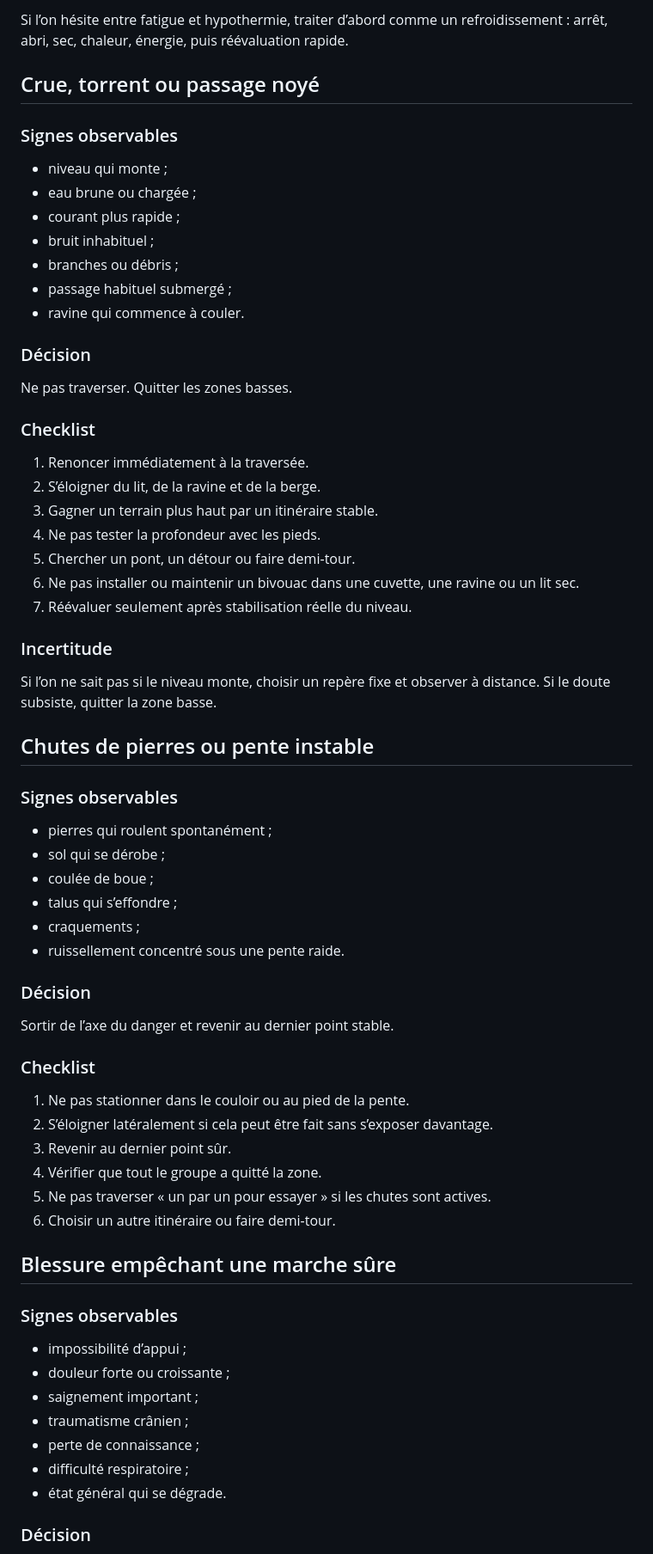
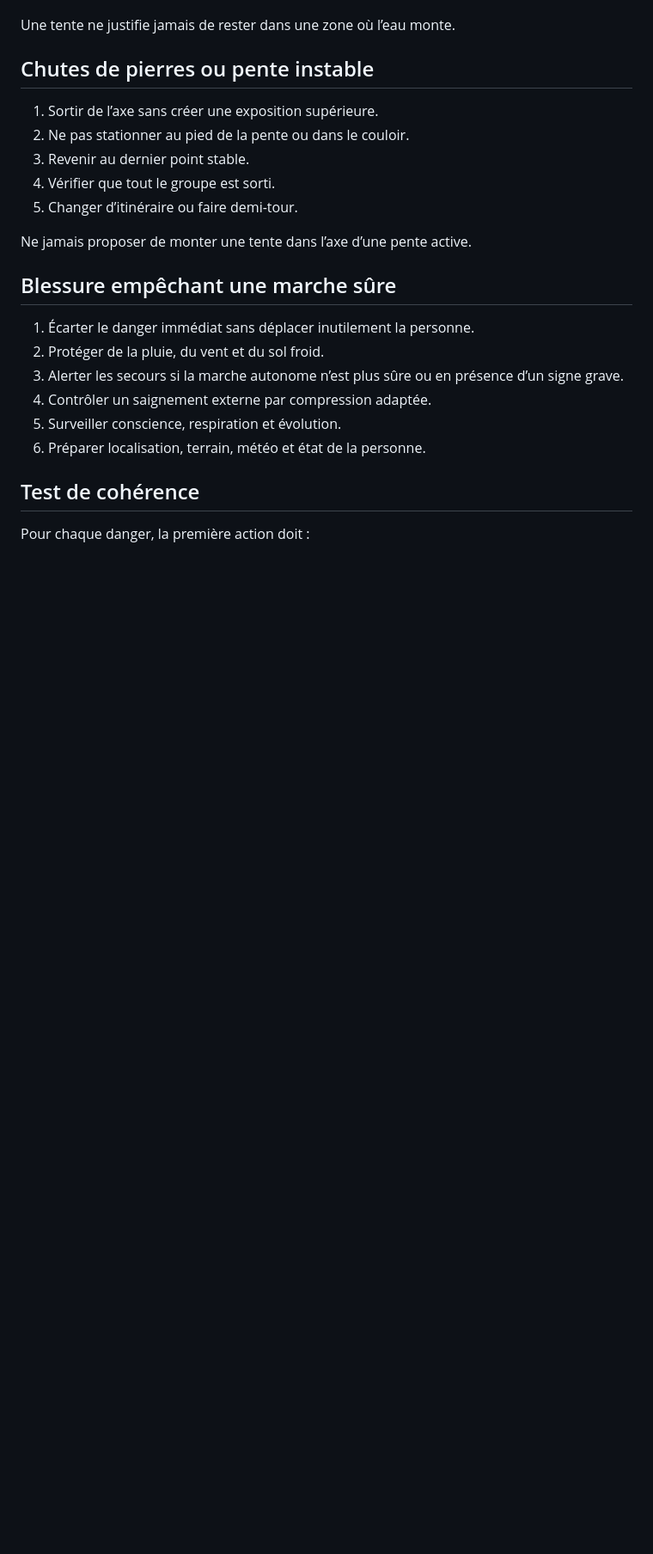
Before and after one commit to jkikoo/guide-trek, a Markdown page: knowledge/dangers-prioritaires.md, the part around one of its changes. Shown at 86% size. Drawn GitHub-style; blank space fills up the shorter version.

```diff
--- a/knowledge/dangers-prioritaires.md
+++ b/knowledge/dangers-prioritaires.md
@@ -62,71 +50,26 @@ Confusion, parole pâteuse, somnolence ou grande maladresse = urgence potentiell
 
-Si l’on hésite entre fatigue et hypothermie, traiter d’abord comme un refroidissement : arrêt, abri, sec, chaleur, énergie, puis réévaluation rapide.
-
-## Crue, torrent ou passage noyé
-
-### Signes observables
-
-- niveau qui monte ;
-- eau brune ou chargée ;
-- courant plus rapide ;
-- bruit inhabituel ;
-- branches ou débris ;
-- passage habituel submergé ;
-- ravine qui commence à couler.
-
-### Décision
-
-Ne pas traverser. Quitter les zones basses.
-
-### Checklist
-
-1. Renoncer immédiatement à la traversée.
-2. S’éloigner du lit, de la ravine et de la berge.
-3. Gagner un terrain plus haut par un itinéraire stable.
-4. Ne pas tester la profondeur avec les pieds.
-5. Chercher un pont, un détour ou faire demi-tour.
-6. Ne pas installer ou maintenir un bivouac dans une cuvette, une ravine ou un lit sec.
-7. Réévaluer seulement après stabilisation réelle du niveau.
-
-### Incertitude
-
-Si l’on ne sait pas si le niveau monte, choisir un repère fixe et observer à distance. Si le doute subsiste, quitter la zone basse.
+Une tente ne justifie jamais de rester dans une zone où l’eau monte.
 
 ## Chutes de pierres ou pente instable
 
-### Signes observables
+1. Sortir de l’axe sans créer une exposition supérieure.
+2. Ne pas stationner au pied de la pente ou dans le couloir.
+3. Revenir au dernier point stable.
+4. Vérifier que tout le groupe est sorti.
+5. Changer d’itinéraire ou faire demi-tour.
 
-- pierres qui roulent spontanément ;
-- sol qui se dérobe ;
-- coulée de boue ;
-- talus qui s’effondre ;
-- craquements ;
-- ruissellement concentré sous une pente raide.
-
-### Décision
-
-Sortir de l’axe du danger et revenir au dernier point stable.
-
-### Checklist
-
-1. Ne pas stationner dans le couloir ou au pied de la pente.
-2. S’éloigner latéralement si cela peut être fait sans s’exposer davantage.
-3. Revenir au dernier point sûr.
-4. Vérifier que tout le groupe a quitté la zone.
-5. Ne pas traverser « un par un pour essayer » si les chutes sont actives.
-6. Choisir un autre itinéraire ou faire demi-tour.
+Ne jamais proposer de monter une tente dans l’axe d’une pente active.
 
 ## Blessure empêchant une marche sûre
 
-### Signes observables
+1. Écarter le danger immédiat sans déplacer inutilement la personne.
+2. Protéger de la pluie, du vent et du sol froid.
+3. Alerter les secours si la marche autonome n’est plus sûre ou en présence d’un signe grave.
+4. Contrôler un saignement externe par compression adaptée.
+5. Surveiller conscience, respiration et évolution.
+6. Préparer localisation, terrain, météo et état de la personne.
 
-- impossibilité d’appui ;
-- douleur forte ou croissante ;
-- saignement important ;
-- traumatisme crânien ;
-- perte de connaissance ;
-- difficulté respiratoire ;
-- état général qui se dégrade.
+## Test de cohérence
 
-### Décision
+Pour chaque danger, la première action doit :
 
```
Also changed, not shown: other parts of knowledge/dangers-prioritaires.md (+34 -52 lines).
